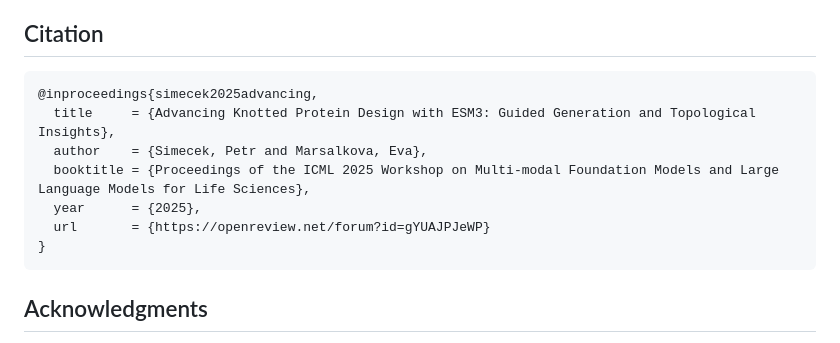
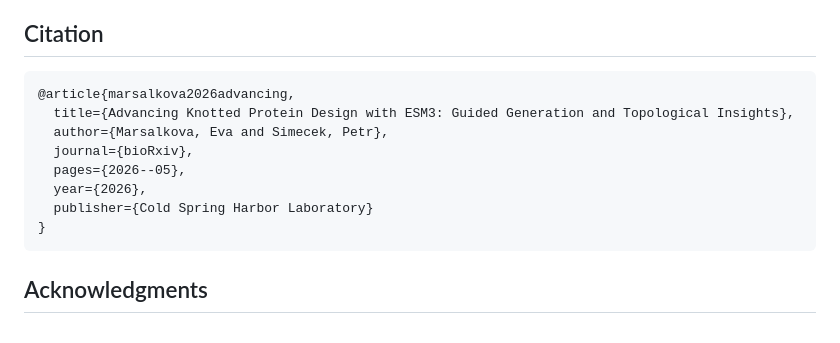
Before and after one commit to ML-Bioinfo-CEITEC/KPDwESM3, a Markdown page: README.md, the part around the change. Rendered like a GitHub page.

Commit message:
Update citation

````diff
--- a/README.md
+++ b/README.md
@@ -123,12 +123,13 @@ logs are intentionally excluded.
 ## Citation
 
 ```
-@inproceedings{simecek2025advancing,
-  title     = {Advancing Knotted Protein Design with ESM3: Guided Generation and Topological Insights},
-  author    = {Simecek, Petr and Marsalkova, Eva},
-  booktitle = {Proceedings of the ICML 2025 Workshop on Multi-modal Foundation Models and Large Language Models for Life Sciences},
-  year      = {2025},
-  url       = {https://openreview.net/forum?id=gYUAJPJeWP}
+@article{marsalkova2026advancing,
+  title={Advancing Knotted Protein Design with ESM3: Guided Generation and Topological Insights},
+  author={Marsalkova, Eva and Simecek, Petr},
+  journal={bioRxiv},
+  pages={2026--05},
+  year={2026},
+  publisher={Cold Spring Harbor Laboratory}
 }
 ```
 
````
